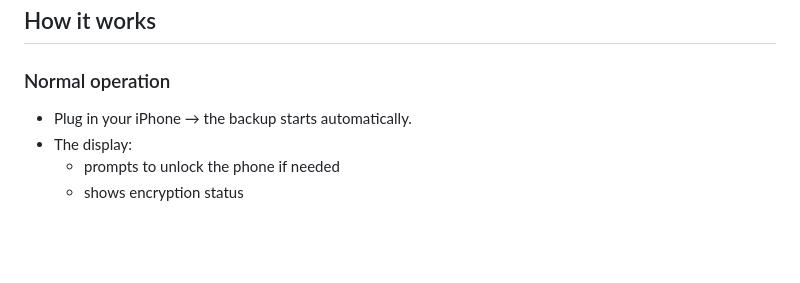
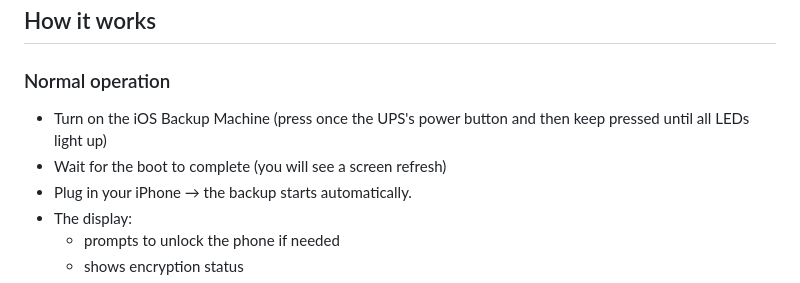
Before and after one commit to giovi321/ios-backup-machine, a Markdown page: README.md, the part around the change. Drawn GitHub-style; blank space fills up the shorter version.

Commit message:
Added normal operation instructions
Added instructions for turning on the iOS Backup Machine.

```diff
--- a/README.md
+++ b/README.md
@@ -30,6 +30,8 @@ All backups stay local on the microSD card and can be restored anytime using too
 ## How it works
 
 ### Normal operation
+- Turn on the iOS Backup Machine (press once the UPS's power button and then keep pressed until all LEDs light up)
+- Wait for the boot to complete (you will see a screen refresh)
 - Plug in your iPhone → the backup starts automatically.
 - The display:
   - prompts to unlock the phone if needed
```
